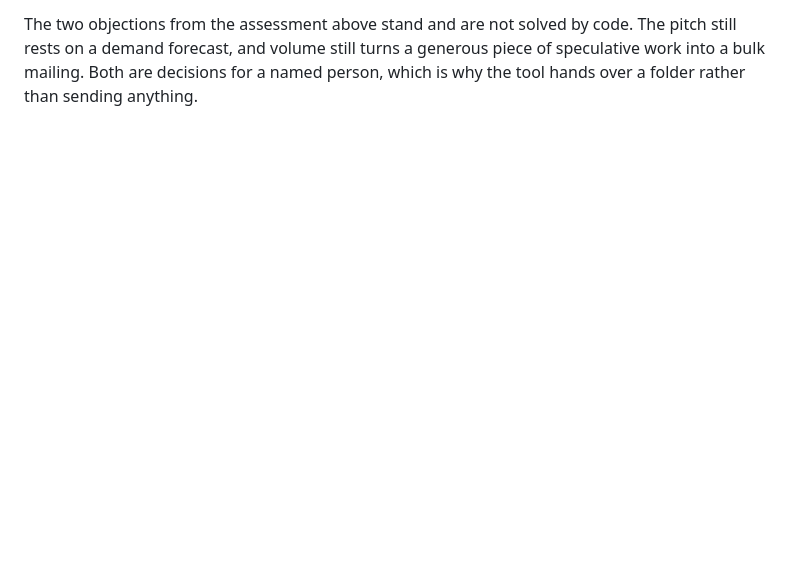
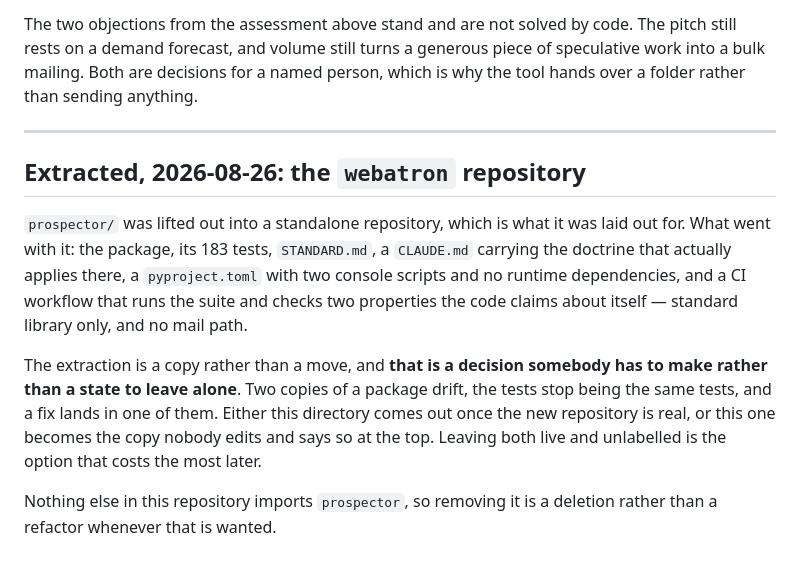
Before and after one commit to ianmcguane681-netizen/RBM-C-S-A.B-, a Markdown page: docs/website-lane-feasibility.md, the part around the change. Rendered like a GitHub page; blank space fills up the shorter version.

Commit message:
Record that prospector was extracted, and that the copy is a decision not a state
The package was laid out to be lifted and now has been: a standalone repository with the
tests, the standard, a CLAUDE.md carrying the doctrine that applies there, packaging with
no runtime dependencies, and CI that checks the two properties the code claims about itself
— standard library only, and no mail path.

Noted here because the extraction is a copy, and two live copies of a package drift until a
fix lands in one of them. Either this directory comes out or it becomes the copy nobody
edits and says so at the top; leaving both live and unlabelled is the expensive option.

Co-Authored-By: Claude Opus 5 <noreply@anthropic.com>
Claude-Session: https://claude.ai/code/session_016zuS7E36Edce4GBwTQDrjC

```diff
--- a/docs/website-lane-feasibility.md
+++ b/docs/website-lane-feasibility.md
@@ -149,3 +149,22 @@ The two objections from the assessment above stand and are not solved by code. T
 still rests on a demand forecast, and volume still turns a generous piece of speculative
 work into a bulk mailing. Both are decisions for a named person, which is why the tool
 hands over a folder rather than sending anything.
+
+---
+
+## Extracted, 2026-08-26: the `webatron` repository
+
+`prospector/` was lifted out into a standalone repository, which is what it was laid out
+for. What went with it: the package, its 183 tests, `STANDARD.md`, a `CLAUDE.md` carrying
+the doctrine that actually applies there, a `pyproject.toml` with two console scripts and
+no runtime dependencies, and a CI workflow that runs the suite and checks two properties
+the code claims about itself — standard library only, and no mail path.
+
+The extraction is a copy rather than a move, and **that is a decision somebody has to make
+rather than a state to leave alone**. Two copies of a package drift, the tests stop being
+the same tests, and a fix lands in one of them. Either this directory comes out once the
+new repository is real, or this one becomes the copy nobody edits and says so at the top.
+Leaving both live and unlabelled is the option that costs the most later.
+
+Nothing else in this repository imports `prospector`, so removing it is a deletion rather
+than a refactor whenever that is wanted.
```
